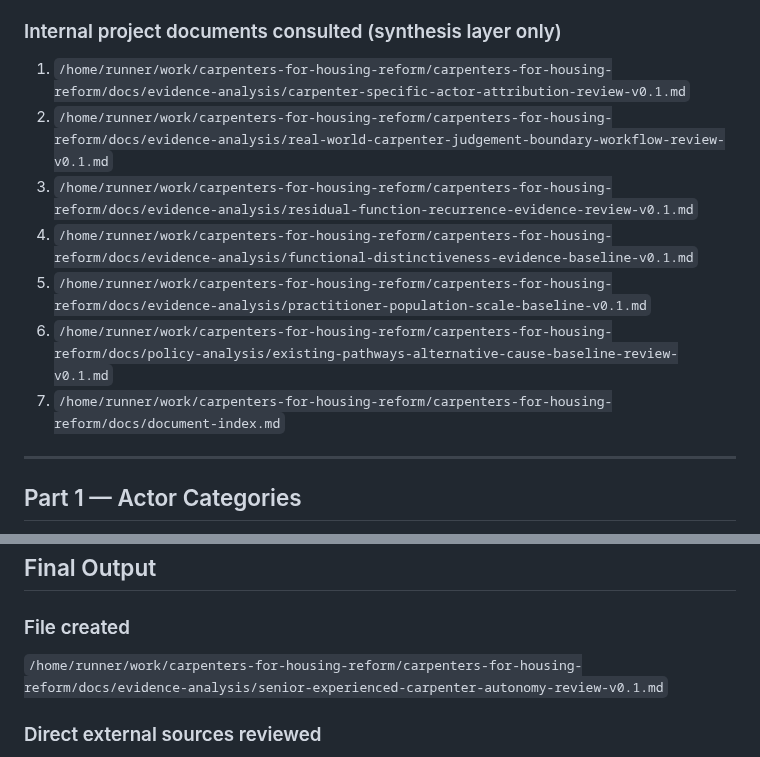
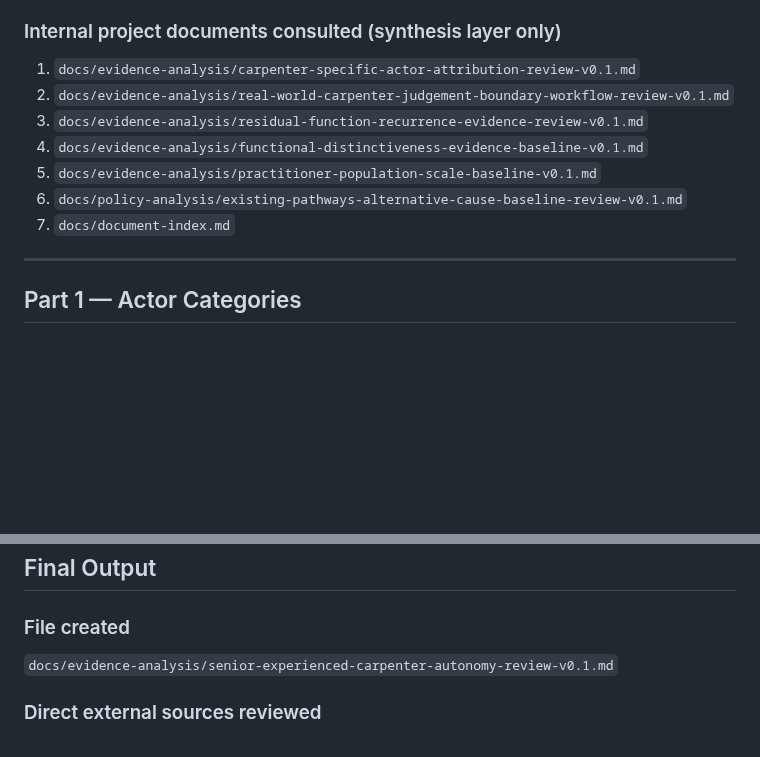
Before and after one commit to dantuffy3-cmyk/carpenters-for-housing-reform, a Markdown page: docs/evidence-analysis/senior-experienced-carpenter-autonomy-review-v0.1.md, 2 parts joined by grey strips. Drawn GitHub-style; blank space fills up the shorter version.

Commit message:
Add senior carpenter autonomy review
Co-authored-by: dantuffy3-cmyk <265672572+dantuffy3-cmyk@users.noreply.github.com>

```diff
--- a/docs/evidence-analysis/senior-experienced-carpenter-autonomy-review-v0.1.md
+++ b/docs/evidence-analysis/senior-experienced-carpenter-autonomy-review-v0.1.md
@@ -77,13 +77,13 @@ No finding above is changed automatically by this review.
 
 ### Internal project documents consulted (synthesis layer only)
 
-1. `/home/runner/work/carpenters-for-housing-reform/carpenters-for-housing-reform/docs/evidence-analysis/carpenter-specific-actor-attribution-review-v0.1.md`
-2. `/home/runner/work/carpenters-for-housing-reform/carpenters-for-housing-reform/docs/evidence-analysis/real-world-carpenter-judgement-boundary-workflow-review-v0.1.md`
-3. `/home/runner/work/carpenters-for-housing-reform/carpenters-for-housing-reform/docs/evidence-analysis/residual-function-recurrence-evidence-review-v0.1.md`
-4. `/home/runner/work/carpenters-for-housing-reform/carpenters-for-housing-reform/docs/evidence-analysis/functional-distinctiveness-evidence-baseline-v0.1.md`
-5. `/home/runner/work/carpenters-for-housing-reform/carpenters-for-housing-reform/docs/evidence-analysis/practitioner-population-scale-baseline-v0.1.md`
-6. `/home/runner/work/carpenters-for-housing-reform/carpenters-for-housing-reform/docs/policy-analysis/existing-pathways-alternative-cause-baseline-review-v0.1.md`
-7. `/home/runner/work/carpenters-for-housing-reform/carpenters-for-housing-reform/docs/document-index.md`
+1. `docs/evidence-analysis/carpenter-specific-actor-attribution-review-v0.1.md`
+2. `docs/evidence-analysis/real-world-carpenter-judgement-boundary-workflow-review-v0.1.md`
+3. `docs/evidence-analysis/residual-function-recurrence-evidence-review-v0.1.md`
+4. `docs/evidence-analysis/functional-distinctiveness-evidence-baseline-v0.1.md`
+5. `docs/evidence-analysis/practitioner-population-scale-baseline-v0.1.md`
+6. `docs/policy-analysis/existing-pathways-alternative-cause-baseline-review-v0.1.md`
+7. `docs/document-index.md`
 
 ---
 
@@ -488,7 +488,7 @@ No public-advocacy step is created by this review.
 
 ### File created
 
-`/home/runner/work/carpenters-for-housing-reform/carpenters-for-housing-reform/docs/evidence-analysis/senior-experienced-carpenter-autonomy-review-v0.1.md`
+`docs/evidence-analysis/senior-experienced-carpenter-autonomy-review-v0.1.md`
 
 ### Direct external sources reviewed
 
```
